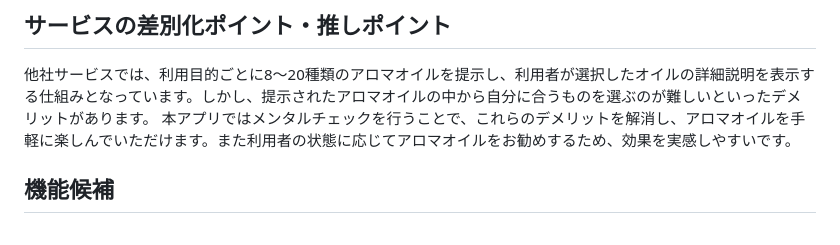
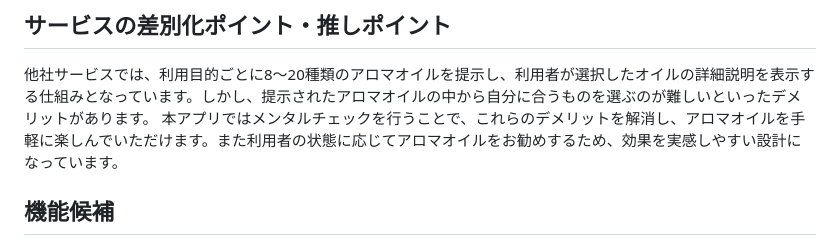
Before and after one commit to Ayaka-0227/Essential-Oil-app, a Markdown page: README.md, the part around the change. GitHub-like rendering.

Commit message:
Rewrite README after review

```diff
--- a/README.md
+++ b/README.md
@@ -25,7 +25,7 @@
 
 ## サービスの差別化ポイント・推しポイント
 他社サービスでは、利用目的ごとに8～20種類のアロマオイルを提示し、利用者が選択したオイルの詳細説明を表示する仕組みとなっています。しかし、提示されたアロマオイルの中から自分に合うものを選ぶのが難しいといったデメリットがあります。
-本アプリではメンタルチェックを行うことで、これらのデメリットを解消し、アロマオイルを手軽に楽しんでいただけます。また利用者の状態に応じてアロマオイルをお勧めするため、効果を実感しやすいです。
+本アプリではメンタルチェックを行うことで、これらのデメリットを解消し、アロマオイルを手軽に楽しんでいただけます。また利用者の状態に応じてアロマオイルをお勧めするため、効果を実感しやすい設計になっています。
 
 ## 機能候補
 - メンタルチェックシート:メンタルチェックと表示されたボタンの下に「このチェックは医療的な診断を行うものではありません」と注意書きをします。ボタンを押していただくことチェックシートへ移り、質問が提示されます。回答の平均時間は3分であり、すべて回答を終えることで結果が表示されます。質問は合計8問、回答は各5段階、過去7日間を基準にします。
```
